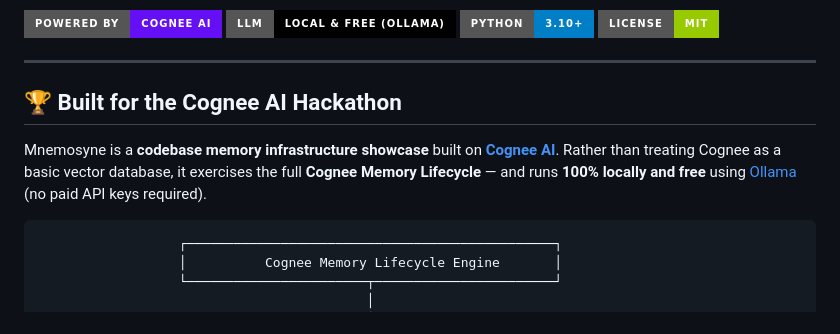
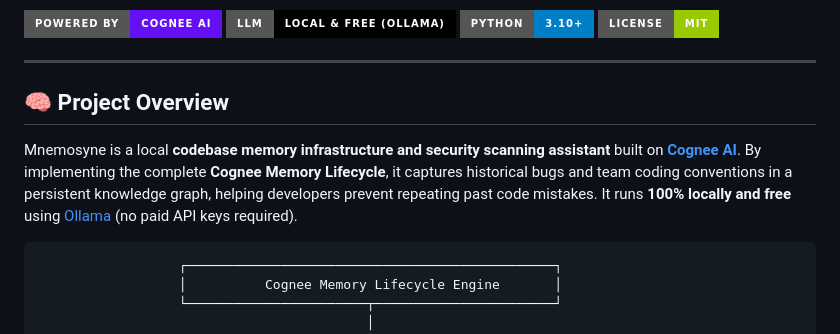
Before and after one commit to kanikachaudhary70/Mnemosyne, a Markdown page: README.md, the part around the change. GitHub-like rendering; badges without logos.

Commit message:
Remove hackathon references from README

````diff
--- a/README.md
+++ b/README.md
@@ -9,9 +9,9 @@
 
 ---
 
-## 🏆 Built for the Cognee AI Hackathon
+## 🧠 Project Overview
 
-Mnemosyne is a **codebase memory infrastructure showcase** built on **[Cognee AI](https://cognee.ai)**. Rather than treating Cognee as a basic vector database, it exercises the full **Cognee Memory Lifecycle** — and runs **100% locally and free** using [Ollama](https://ollama.com) (no paid API keys required).
+Mnemosyne is a local **codebase memory infrastructure and security scanning assistant** built on **[Cognee AI](https://cognee.ai)**. By implementing the complete **Cognee Memory Lifecycle**, it captures historical bugs and team coding conventions in a persistent knowledge graph, helping developers prevent repeating past code mistakes. It runs **100% locally and free** using [Ollama](https://ollama.com) (no paid API keys required).
 
 ```
                   ┌───────────────────────────────────────────────┐
````
